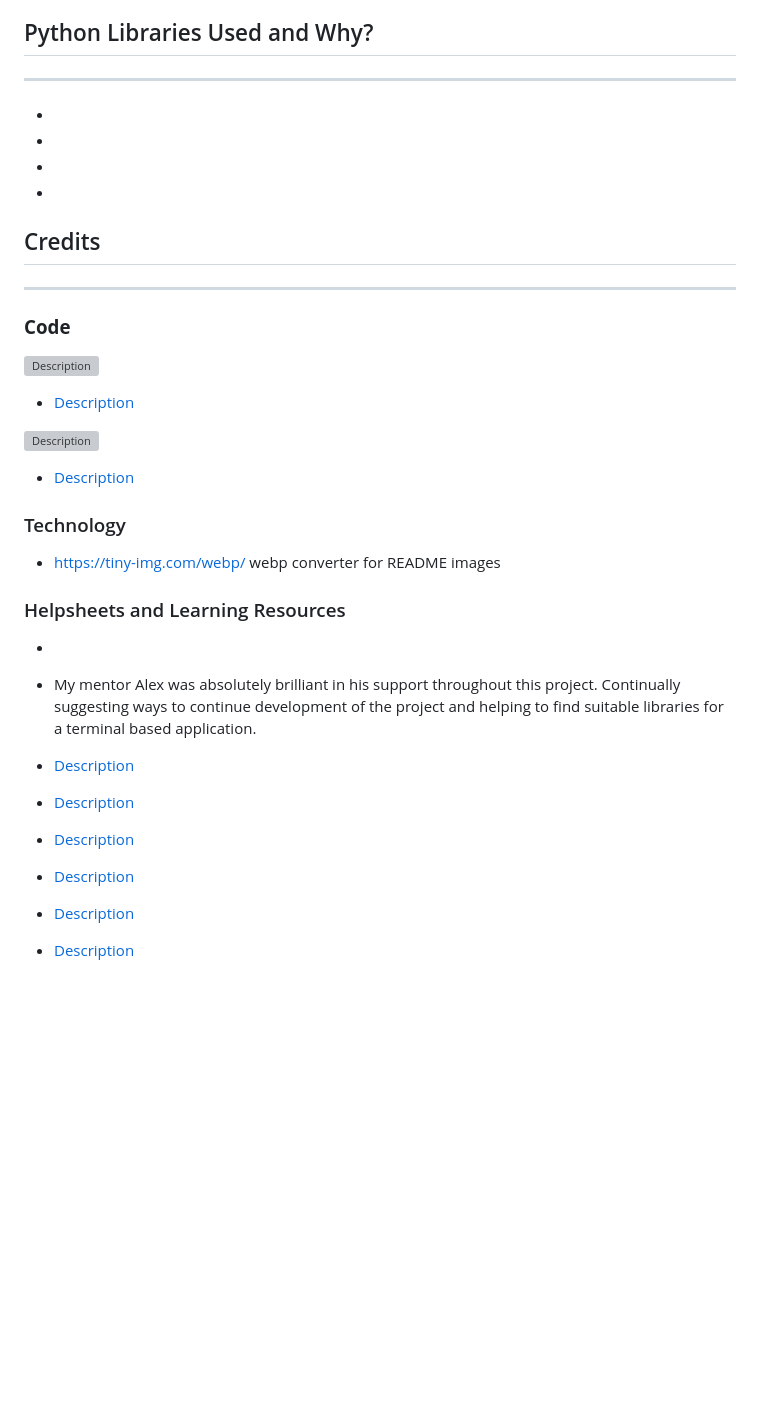
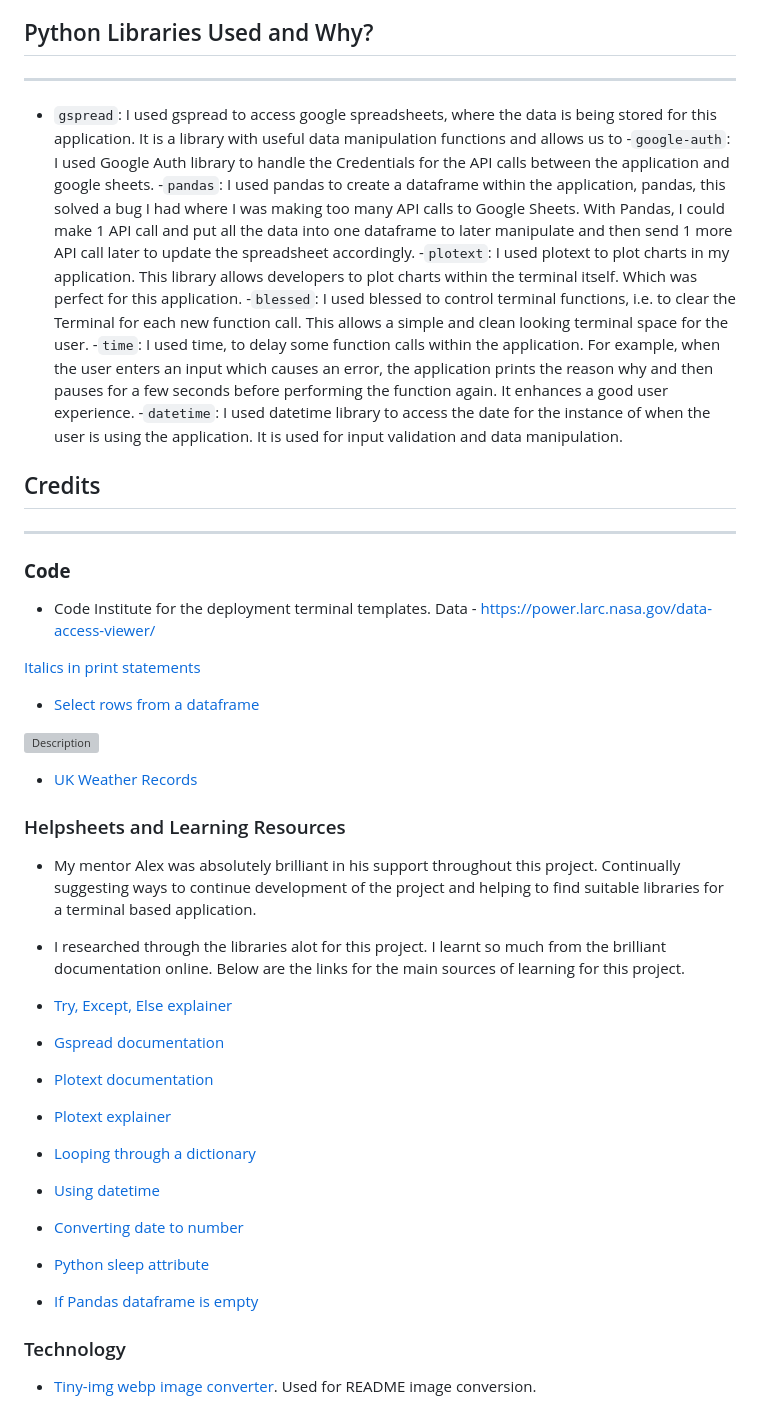
Before and after one commit to AlfredA93/orchard-farm-weather, a Markdown page: README.md, the part around the change. Rendered like a GitHub page; blank space fills up the shorter version; grey boxes are pictures that could not be loaded.

Commit message:
Edit README.md documentation

```diff
--- a/README.md
+++ b/README.md
@@ -149,35 +149,43 @@ If future features are added, for example a Menu System, where the user could ch
 
 ## Python Libraries Used and Why?
 ------
--
--
--
--
+- `gspread`: I used gspread to access google spreadsheets, where the data is being stored for this application. It is a library with useful data manipulation functions and allows us to
+-`google-auth`: I used Google Auth library to handle the Credentials for the API calls between the application and google sheets.
+-`pandas`: I used pandas to create a dataframe within the application, pandas, this solved a bug I had where I was making too many API calls to Google Sheets. With Pandas, I could make 1 API call and put all the data into one dataframe to later manipulate and then send 1 more API call later to update the spreadsheet accordingly.
+-`plotext`: I used plotext to plot charts in my application. This library allows developers to plot charts within the terminal itself. Which was perfect for this application.
+-`blessed`: I used blessed to control terminal functions, i.e. to clear the Terminal for each new function call. This allows a simple and clean looking terminal space for the user.
+-`time`: I used time, to delay some function calls within the application. For example, when the user enters an input which causes an error, the application prints the reason why and then pauses for a few seconds before performing the function again. It enhances a good user experience.
+-`datetime`: I used datetime library to access the date for the instance of when the user is using the application. It is used for input validation and data manipulation.
 
 ## Credits
 ------
 ### **Code**
+- Code Institute for the deployment terminal templates.
+Data - https://power.larc.nasa.gov/data-access-viewer/
+
+[Italics in print statements](https://python-forum.io/thread-27264.html)
+
+- [Select rows from a dataframe](https://stackoverflow.com/questions/17071871/how-do-i-select-rows-from-a-dataframe-based-on-column-values)
 
 ![Description](photo-source)
 
-- [Description](link)
-
-![Description](photo-source)
-
-- [Description](link)
-
-### Technology
-- https://tiny-img.com/webp/ webp converter for README images
+- [UK Weather Records](https://en.wikipedia.org/wiki/United_Kingdom_weather_records)
 
 ### Helpsheets and Learning Resources
 
--
-
 - My mentor Alex was absolutely brilliant in his support throughout this project. Continually suggesting ways to continue development of the project and helping to find suitable libraries for a terminal based application.
 
-- [Description](link)
-- [Description](link)
-- [Description](link)
-- [Description](link)
-- [Description](link)
-- [Description](link)
+- I researched through the libraries alot for this project. I learnt so much from the brilliant documentation online. Below are the links for the main sources of learning for this project.
+
+- [Try, Except, Else explainer](https://www.101computing.net/number-only/)
+- [Gspread documentation](https://buildmedia.readthedocs.org/media/pdf/gspread/latest/gspread.pdf)
+- [Plotext documentation](https://pypi.org/project/plotext/)
+- [Plotext explainer](https://www.youtube.com/watch?v=9NSo6hQRqqc&t=215s)
+- [Looping through a dictionary](https://www.w3schools.com/python/gloss_python_loop_dictionary_items.asp)
+- [Using datetime](https://docs.python.org/3/library/datetime.html#strftime-and-strptime-format-codes)
+- [Converting date to number](https://www.geeksforgeeks.org/python-convert-day-number-to-date-in-particular-year/)
+- [Python sleep attribute](https://realpython.com/python-sleep/)
+- [If Pandas dataframe is empty](https://stackoverflow.com/questions/36543606/python-pandas-check-if-dataframe-is-not-empty)
+
+### Technology
+- [Tiny-img webp image converter](https://tiny-img.com/webp/). Used for README image conversion.
```
